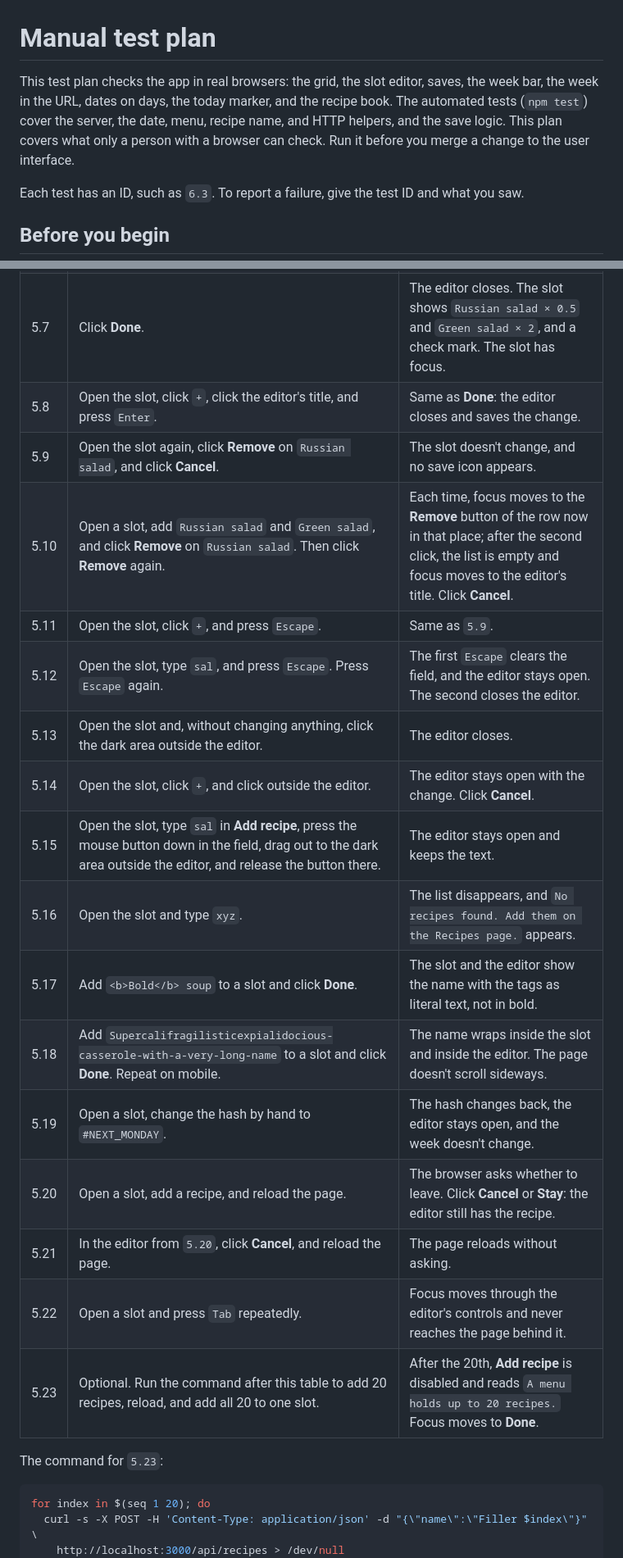
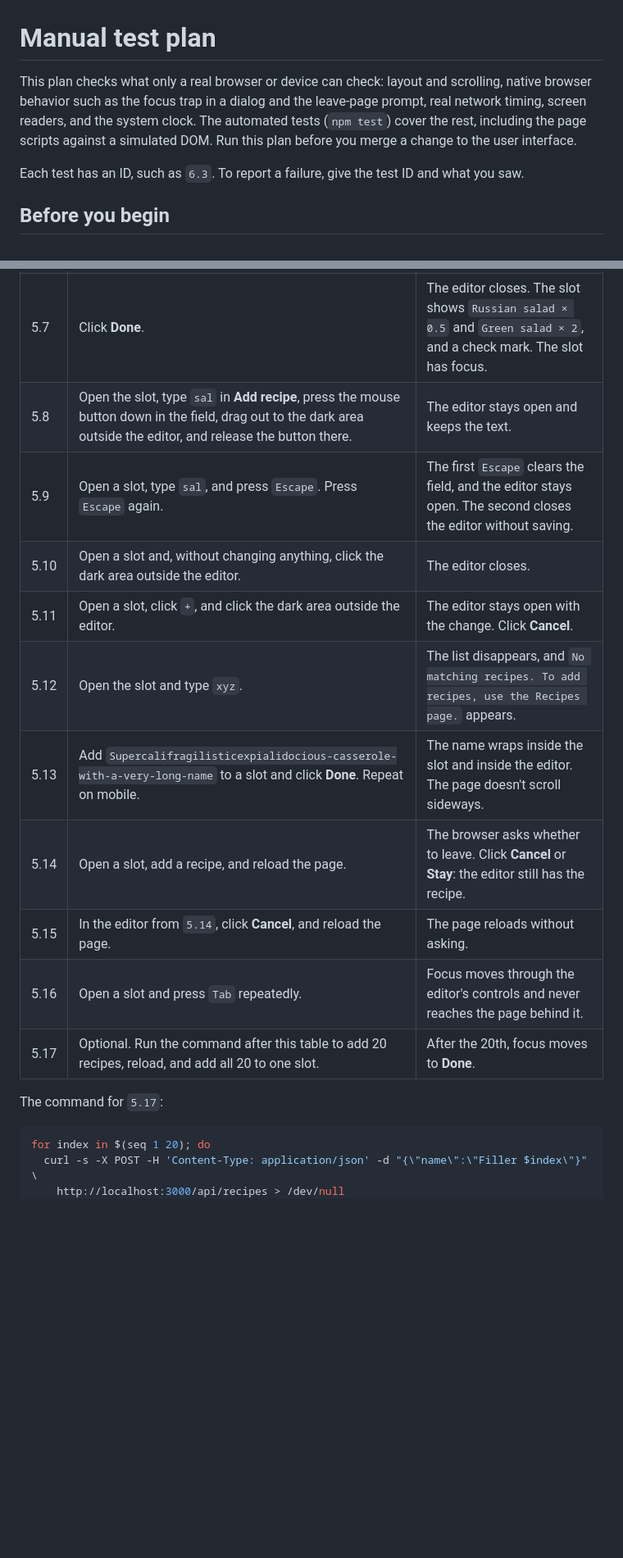
Before and after one commit to ruy-ggarcia/meals, a Markdown page: docs/manual-test-plan.md, 2 parts joined by grey strips. Shown at 82% size. Drawn GitHub-style; blank space fills up the shorter version.

````diff
--- a/docs/manual-test-plan.md
+++ b/docs/manual-test-plan.md
@@ -1,10 +1,10 @@
 # Manual test plan
 
-This test plan checks the app in real browsers: the grid, the slot editor,
-saves, the week bar, the week in the URL, dates on days, the today marker, and
-the recipe book. The automated tests (`npm test`) cover the server, the date,
-menu, recipe name, and HTTP helpers, and the save logic. This plan covers what
-only a person with a browser can check. Run it before you merge a change to
+This plan checks what only a real browser or device can check: layout and
+scrolling, native browser behavior such as the focus trap in a dialog and
+the leave-page prompt, real network timing, screen readers, and the system
+clock. The automated tests (`npm test`) cover the rest, including the page
+scripts against a simulated DOM. Run this plan before you merge a change to
 the user interface.
 
 Each test has an ID, such as `6.3`. To report a failure, give the test ID and
@@ -125,24 +124,18 @@ Run these tests on desktop.
 | 5.5 | On `Green salad`, click `+` three times and `−` once. | The servings read `1.5`, `2`, `2.5`, and then `2`. |
 | 5.6 | On `Russian salad`, click `−` once. | The servings read `0.5`. `−` is disabled, and focus moves to `+`. |
 | 5.7 | Click **Done**. | The editor closes. The slot shows `Russian salad × 0.5` and `Green salad × 2`, and a check mark. The slot has focus. |
-| 5.8 | Open the slot, click `+`, click the editor's title, and press `Enter`. | Same as **Done**: the editor closes and saves the change. |
-| 5.9 | Open the slot again, click **Remove** on `Russian salad`, and click **Cancel**. | The slot doesn't change, and no save icon appears. |
-| 5.10 | Open a slot, add `Russian salad` and `Green salad`, and click **Remove** on `Russian salad`. Then click **Remove** again. | Each time, focus moves to the **Remove** button of the row now in that place; after the second click, the list is empty and focus moves to the editor's title. Click **Cancel**. |
-| 5.11 | Open the slot, click `+`, and press `Escape`. | Same as `5.9`. |
-| 5.12 | Open the slot, type `sal`, and press `Escape`. Press `Escape` again. | The first `Escape` clears the field, and the editor stays open. The second closes the editor. |
-| 5.13 | Open the slot and, without changing anything, click the dark area outside the editor. | The editor closes. |
-| 5.14 | Open the slot, click `+`, and click outside the editor. | The editor stays open with the change. Click **Cancel**. |
-| 5.15 | Open the slot, type `sal` in **Add recipe**, press the mouse button down in the field, drag out to the dark area outside the editor, and release the button there. | The editor stays open and keeps the text. |
-| 5.16 | Open the slot and type `xyz`. | The list disappears, and `No recipes found. Add them on the Recipes page.` appears. |
-| 5.17 | Add `<b>Bold</b> soup` to a slot and click **Done**. | The slot and the editor show the name with the tags as literal text, not in bold. |
-| 5.18 | Add `Supercalifragilisticexpialidocious-casserole-with-a-very-long-name` to a slot and click **Done**. Repeat on mobile. | The name wraps inside the slot and inside the editor. The page doesn't scroll sideways. |
-| 5.19 | Open a slot, change the hash by hand to `#NEXT_MONDAY`. | The hash changes back, the editor stays open, and the week doesn't change. |
-| 5.20 | Open a slot, add a recipe, and reload the page. | The browser asks whether to leave. Click **Cancel** or **Stay**: the editor still has the recipe. |
-| 5.21 | In the editor from `5.20`, click **Cancel**, and reload the page. | The page reloads without asking. |
-| 5.22 | Open a slot and press `Tab` repeatedly. | Focus moves through the editor's controls and never reaches the page behind it. |
-| 5.23 | Optional. Run the command after this table to add 20 recipes, reload, and add all 20 to one slot. | After the 20th, **Add recipe** is disabled and reads `A menu holds up to 20 recipes.` Focus moves to **Done**. |
+| 5.8 | Open the slot, type `sal` in **Add recipe**, press the mouse button down in the field, drag out to the dark area outside the editor, and release the button there. | The editor stays open and keeps the text. |
+| 5.9 | Open a slot, type `sal`, and press `Escape`. Press `Escape` again. | The first `Escape` clears the field, and the editor stays open. The second closes the editor without saving. |
+| 5.10 | Open a slot and, without changing anything, click the dark area outside the editor. | The editor closes. |
+| 5.11 | Open a slot, click `+`, and click the dark area outside the editor. | The editor stays open with the change. Click **Cancel**. |
+| 5.12 | Open the slot and type `xyz`. | The list disappears, and `No matching recipes. To add recipes, use the Recipes page.` appears. |
+| 5.13 | Add `Supercalifragilisticexpialidocious-casserole-with-a-very-long-name` to a slot and click **Done**. Repeat on mobile. | The name wraps inside the slot and inside the editor. The page doesn't scroll sideways. |
+| 5.14 | Open a slot, add a recipe, and reload the page. | The browser asks whether to leave. Click **Cancel** or **Stay**: the editor still has the recipe. |
+| 5.15 | In the editor from `5.14`, click **Cancel**, and reload the page. | The page reloads without asking. |
+| 5.16 | Open a slot and press `Tab` repeatedly. | Focus moves through the editor's controls and never reaches the page behind it. |
+| 5.17 | Optional. Run the command after this table to add 20 recipes, reload, and add all 20 to one slot. | After the 20th, focus moves to **Done**. |
 
-The command for `5.23`:
+The command for `5.17`:
 
 ```bash
 for index in $(seq 1 20); do
````
Also changed, not shown: other parts of docs/manual-test-plan.md (+18 -26 lines).
